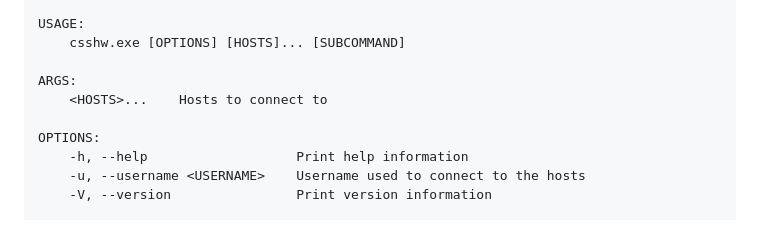
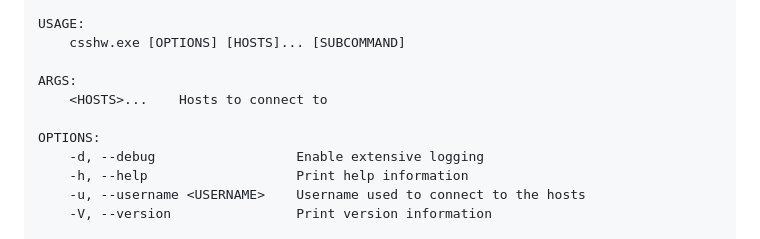
Before and after one commit to whme/csshw, a Markdown page: README.md, the part around the change. Rendered like a GitHub page.

Commit message:
Add missing documentation to README
The new CLI option `-d/--debug` wasn't properly documented

```diff
--- a/README.md
+++ b/README.md
@@ -30,6 +30,7 @@ ARGS:
     <HOSTS>...    Hosts to connect to
 
 OPTIONS:
+    -d, --debug                  Enable extensive logging
     -h, --help                   Print help information
     -u, --username <USERNAME>    Username used to connect to the hosts
     -V, --version                Print version information
```
